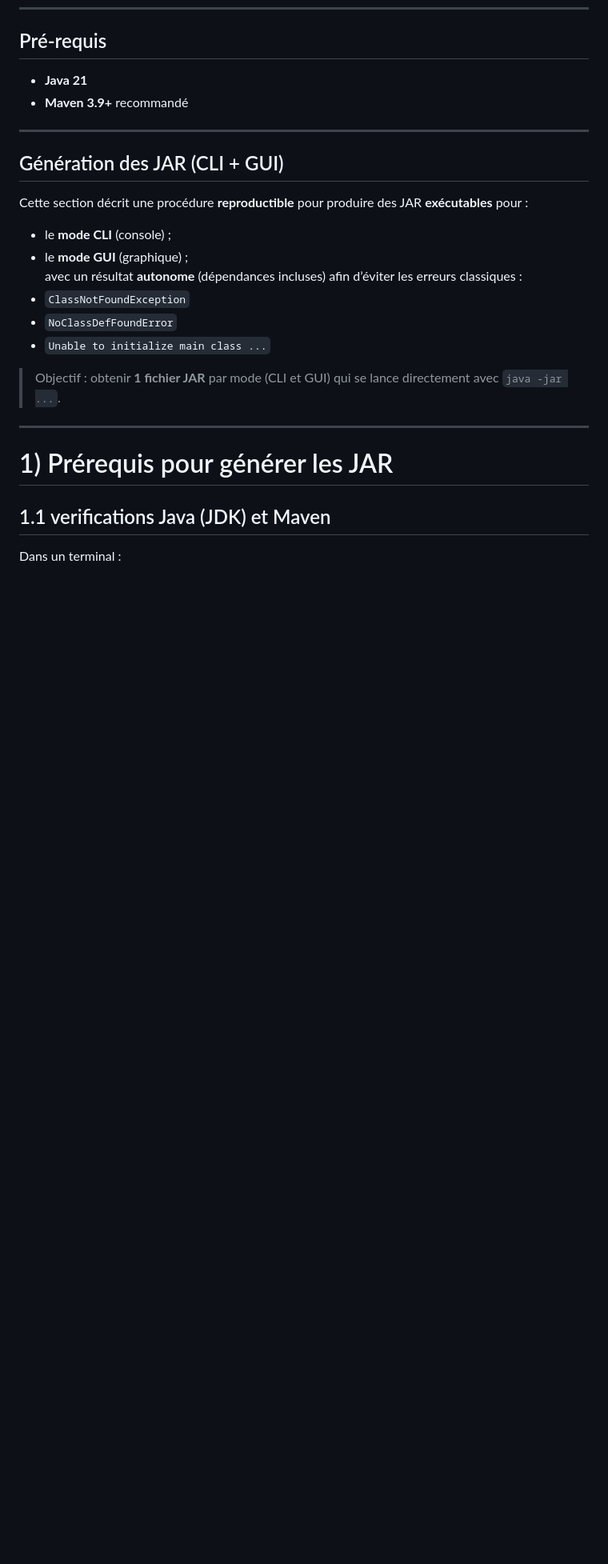
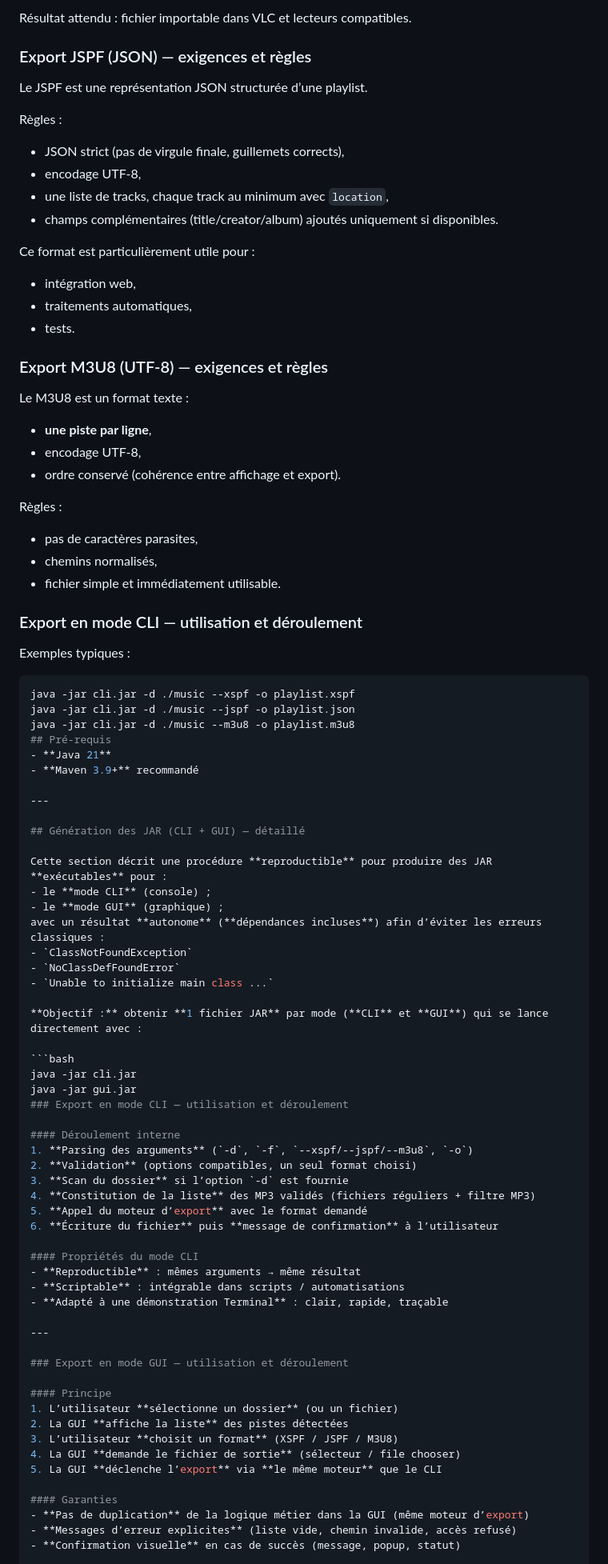
Before and after one commit to AMMARIMenaou/mp3-metadonnees-playlists, a Markdown page: README.md, the part around one of its changes. Shown at 80% size. Rendered like a GitHub page; blank space fills up the shorter version.

Commit message:
Update README (export + JAR instructions)

````diff
--- a/README.md
+++ b/README.md
@@ -104,25 +164,86 @@ Application Java permettant :
+Résultat attendu : fichier importable dans VLC et lecteurs compatibles.
+
+### Export JSPF (JSON) — exigences et règles
+Le JSPF est une représentation JSON structurée d’une playlist.
+
+Règles :
+- JSON strict (pas de virgule finale, guillemets corrects),
+- encodage UTF-8,
+- une liste de tracks, chaque track au minimum avec `location`,
+- champs complémentaires (title/creator/album) ajoutés uniquement si disponibles.
+
+Ce format est particulièrement utile pour :
+- intégration web,
+- traitements automatiques,
+- tests.
+
+### Export M3U8 (UTF-8) — exigences et règles
+Le M3U8 est un format texte :
+- **une piste par ligne**,
+- encodage UTF-8,
+- ordre conservé (cohérence entre affichage et export).
+
+Règles :
+- pas de caractères parasites,
+- chemins normalisés,
+- fichier simple et immédiatement utilisable.
+
+### Export en mode CLI — utilisation et déroulement
+Exemples typiques :
+
+```bash
+java -jar cli.jar -d ./music --xspf -o playlist.xspf
+java -jar cli.jar -d ./music --jspf -o playlist.json
+java -jar cli.jar -d ./music --m3u8 -o playlist.m3u8
 ## Pré-requis
 - **Java 21**
 - **Maven 3.9+** recommandé
 
 ---
-## Génération des JAR (CLI + GUI)
+
+## Génération des JAR (CLI + GUI) — détaillé
 
 Cette section décrit une procédure **reproductible** pour produire des JAR **exécutables** pour :
 - le **mode CLI** (console) ;
 - le **mode GUI** (graphique) ;
-  avec un résultat **autonome** (dépendances incluses) afin d’éviter les erreurs classiques :
+avec un résultat **autonome** (**dépendances incluses**) afin d’éviter les erreurs classiques :
 - `ClassNotFoundException`
 - `NoClassDefFoundError`
 - `Unable to initialize main class ...`
 
-> Objectif : obtenir **1 fichier JAR** par mode (CLI et GUI) qui se lance directement avec `java -jar ...`.
+**Objectif :** obtenir **1 fichier JAR** par mode (**CLI** et **GUI**) qui se lance directement avec :
+
+```bash
+java -jar cli.jar
+java -jar gui.jar
+### Export en mode CLI — utilisation et déroulement
+
+#### Déroulement interne
+1. **Parsing des arguments** (`-d`, `-f`, `--xspf/--jspf/--m3u8`, `-o`)
+2. **Validation** (options compatibles, un seul format choisi)
+3. **Scan du dossier** si l’option `-d` est fournie
+4. **Constitution de la liste** des MP3 validés (fichiers réguliers + filtre MP3)
+5. **Appel du moteur d’export** avec le format demandé
+6. **Écriture du fichier** puis **message de confirmation** à l’utilisateur
+
+#### Propriétés du mode CLI
+- **Reproductible** : mêmes arguments → même résultat
+- **Scriptable** : intégrable dans scripts / automatisations
+- **Adapté à une démonstration Terminal** : clair, rapide, traçable
 
 ---
 
-# 1) Prérequis pour générer les JAR
+### Export en mode GUI — utilisation et déroulement
 
-## 1.1 verifications Java (JDK) et Maven
+#### Principe
+1. L’utilisateur **sélectionne un dossier** (ou un fichier)
+2. La GUI **affiche la liste** des pistes détectées
+3. L’utilisateur **choisit un format** (XSPF / JSPF / M3U8)
+4. La GUI **demande le fichier de sortie** (sélecteur / file chooser)
+5. La GUI **déclenche l’export** via **le même moteur** que le CLI
 
-Dans un terminal :
+#### Garanties
+- **Pas de duplication** de la logique métier dans la GUI (même moteur d’export)
+- **Messages d’erreur explicites** (liste vide, chemin invalide, accès refusé)
+- **Confirmation visuelle** en cas de succès (message, popup, statut)
 
````
Also changed, not shown: other parts of README.md (+97 -25 lines).
